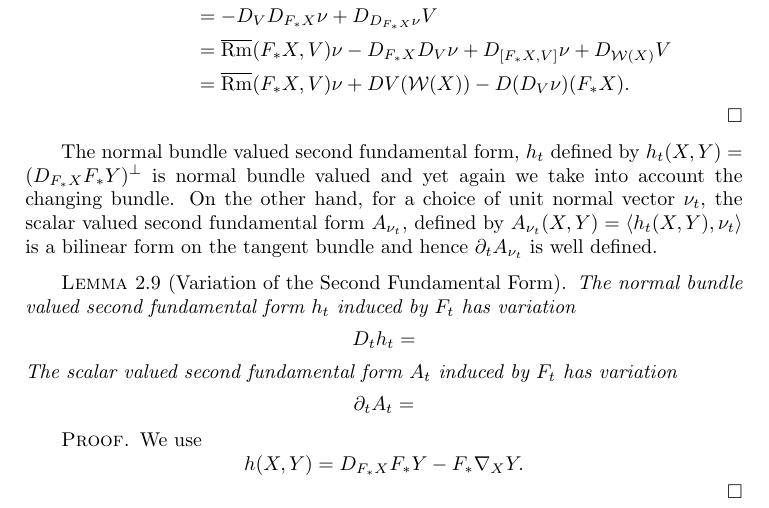
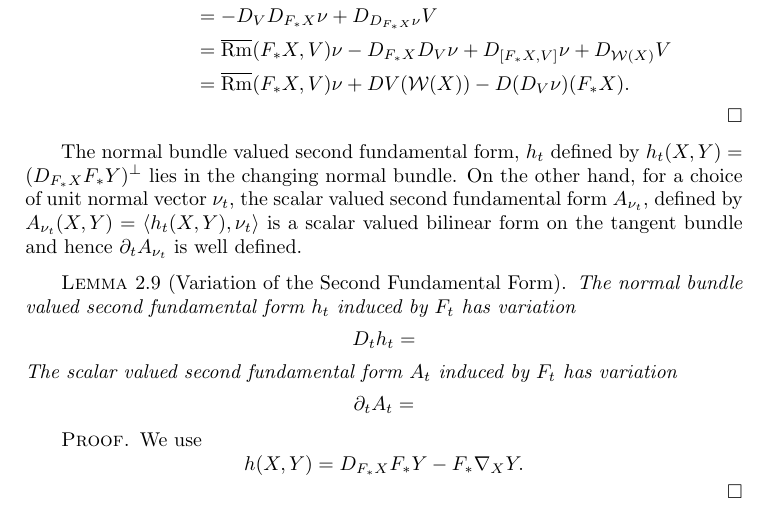
Before and after one commit to pabryan/convex_geometry_curvature_flows, a LaTeX thesis (main.tex, which reads curvature_flows/variations.tex): part of page 16 of 47, cut so that both start at the same text. Compiled offline with pdfLaTeX.

Commit message:
Fixed language for description of second fundamental form variation.

```diff
--- a/curvature_flows/variations.tex
+++ b/curvature_flows/variations.tex
@@ -326,7 +326,7 @@ F_{\ast} \partial_t \W(X) &= F_{\ast} [\partial_t, \W(X)] = -[V, D_{F_{\ast} X}
 \]
 \end{proof}
 
-The normal bundle valued second fundamental form, \(h_t\) defined by \(h_t(X, Y) = (D_{F_{\ast} X} F_{\ast} Y)^{\perp}\) is normal bundle valued and yet again we take into account the changing bundle. On the other hand, for a choice of unit normal vector \(\nu_t\), the scalar valued second fundamental form \(A_{\nu_t}\), defined by \(A_{\nu_t} (X, Y) = \inpr{h_t(X, Y)}{\nu_t}\) is a bilinear form on the tangent bundle and hence \(\partial_t A_{\nu_t}\) is well defined.
+The normal bundle valued second fundamental form, \(h_t\) defined by \(h_t(X, Y) = (D_{F_{\ast} X} F_{\ast} Y)^{\perp}\) lies in the changing normal bundle. On the other hand, for a choice of unit normal vector \(\nu_t\), the scalar valued second fundamental form \(A_{\nu_t}\), defined by \(A_{\nu_t} (X, Y) = \inpr{h_t(X, Y)}{\nu_t}\) is a scalar valued bilinear form on the tangent bundle and hence \(\partial_t A_{\nu_t}\) is well defined.
 
 \begin{lemma}[Variation of the Second Fundamental Form]
 The normal bundle valued second fundamental form \(h_t\) induced by \(F_t\) has variation
```
